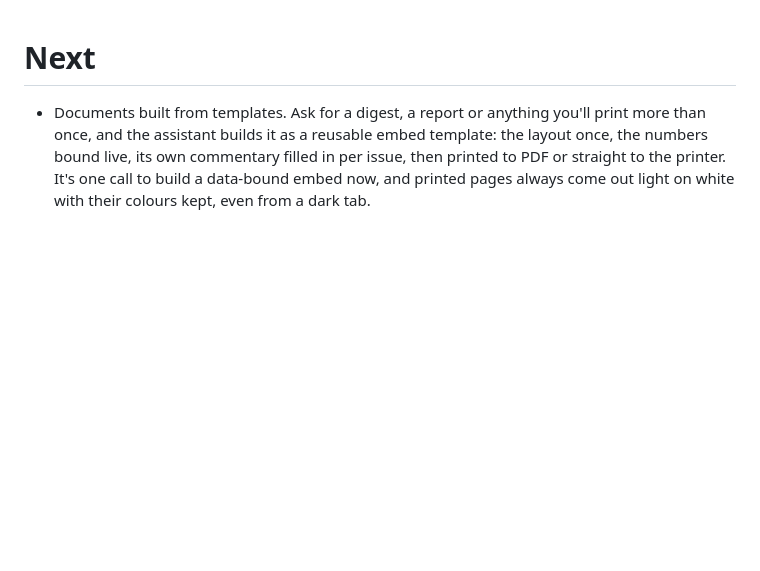
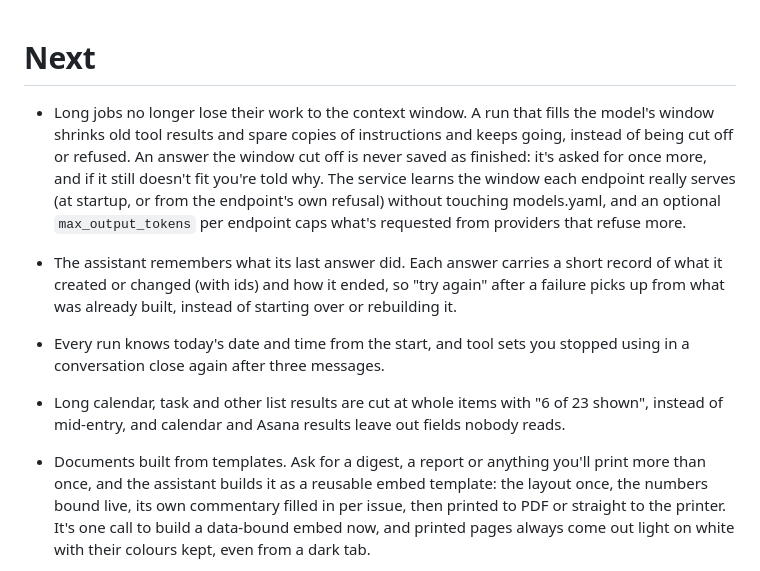
Before and after one commit to cvasseng/turminder, a Markdown page: CHANGELOG.md, the part around the change. Drawn GitHub-style; blank space fills up the shorter version.

Commit message:
The changelog and feature docs describe how long jobs keep their work

```diff
--- a/CHANGELOG.md
+++ b/CHANGELOG.md
@@ -1,4 +1,26 @@
  # Next
+
+ * Long jobs no longer lose their work to the context window. A run that
+   fills the model's window shrinks old tool results and spare copies of
+   instructions and keeps going, instead of being cut off or refused. An
+   answer the window cut off is never saved as finished: it's asked for once
+   more, and if it still doesn't fit you're told why. The service learns the
+   window each endpoint really serves (at startup, or from the endpoint's own
+   refusal) without touching models.yaml, and an optional
+   `max_output_tokens` per endpoint caps what's requested from providers
+   that refuse more.
+
+ * The assistant remembers what its last answer did. Each answer carries a
+   short record of what it created or changed (with ids) and how it ended,
+   so "try again" after a failure picks up from what was already built,
+   instead of starting over or rebuilding it.
+
+ * Every run knows today's date and time from the start, and tool sets you
+   stopped using in a conversation close again after three messages.
+
+ * Long calendar, task and other list results are cut at whole items with
+   "6 of 23 shown", instead of mid-entry, and calendar and Asana results
+   leave out fields nobody reads.
 
  * Documents built from templates. Ask for a digest, a report or anything
    you'll print more than once, and the assistant builds it as a reusable
```
Also changed, not shown: docs/features.md (+7 -0 lines).
